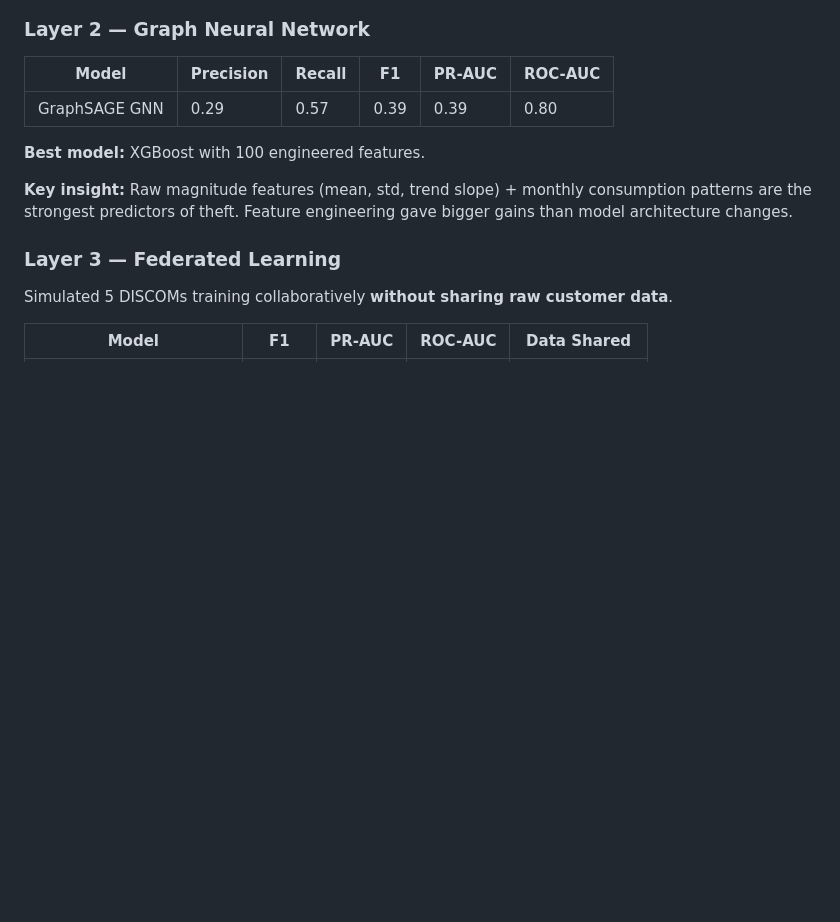
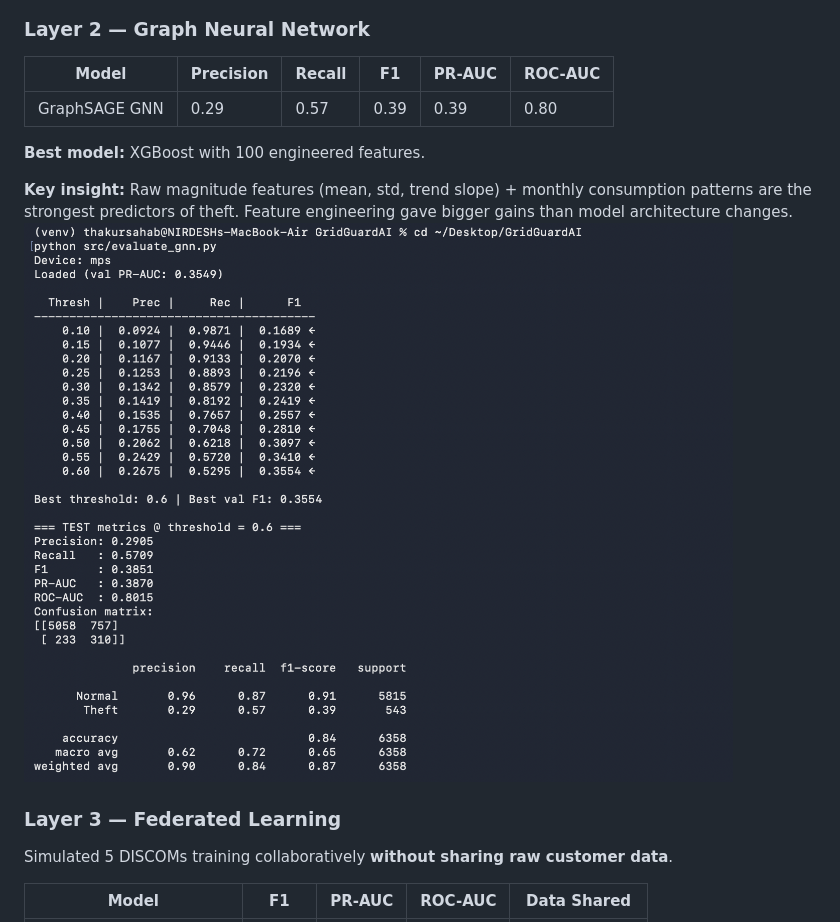
Before and after one commit to 0xnirdesh/GridGuardAI, a Markdown page: README.md, the part around the change. Drawn GitHub-style; pictures changed too: docs/screenshots/gnn_results.png (added); blank space fills up the shorter version.

Commit message:
docs: add results screenshots for all three layers

```diff
--- a/README.md
+++ b/README.md
@@ -69,7 +69,7 @@ Trained and compared multiple models on the SGCC dataset.
 **Best model:** XGBoost with 100 engineered features.
 
 **Key insight:** Raw magnitude features (mean, std, trend slope) + monthly consumption patterns are the strongest predictors of theft. Feature engineering gave bigger gains than model architecture changes.
-
+![GNN Results](docs/screenshots/gnn_results.png)
 ### Layer 3 — Federated Learning
 
 Simulated 5 DISCOMs training collaboratively **without sharing raw customer data**.
```
